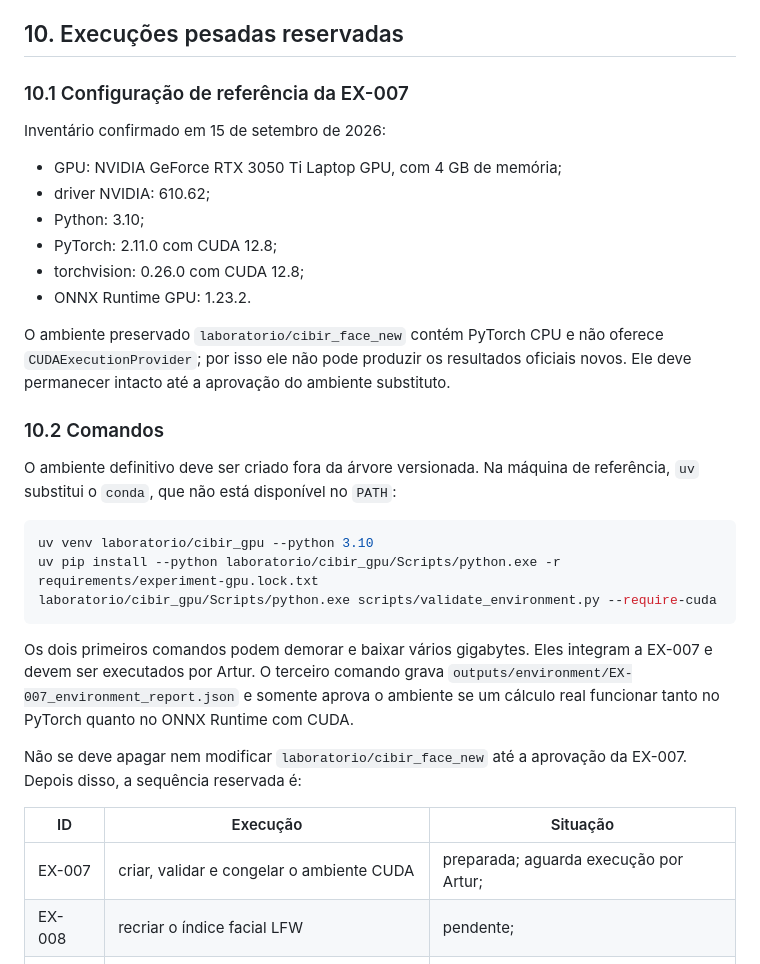
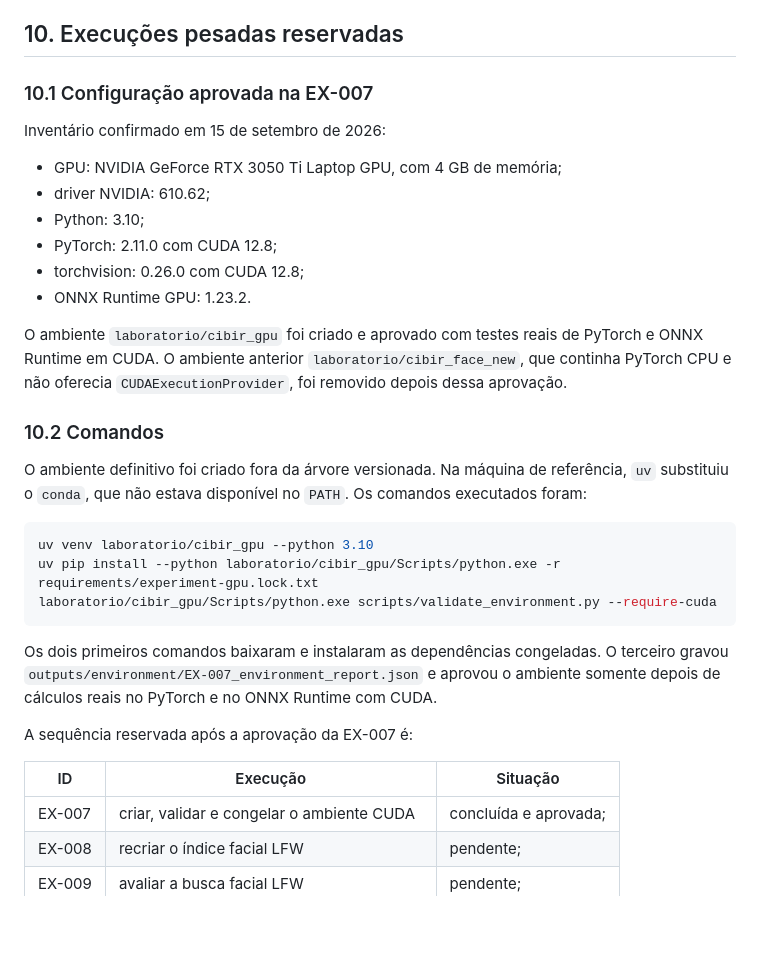
Before and after one commit to Artur-Duarte17/Projeto_de_Pesquisa, a Markdown page: docs/protocolo_avaliacao.md, the part around the change. GitHub-like rendering; blank space fills up the shorter version.

Commit message:
Record validated GPU environment

````diff
--- a/docs/protocolo_avaliacao.md
+++ b/docs/protocolo_avaliacao.md
@@ -122,7 +122,7 @@ python -m unittest discover -s tests -p "test_*.py" -v
 
 ## 10. Execuções pesadas reservadas
 
-### 10.1 Configuração de referência da EX-007
+### 10.1 Configuração aprovada na EX-007
 
 Inventário confirmado em 15 de setembro de 2026:
 
@@ -133,11 +133,11 @@ Inventário confirmado em 15 de setembro de 2026:
 - torchvision: 0.26.0 com CUDA 12.8;
 - ONNX Runtime GPU: 1.23.2.
 
-O ambiente preservado `laboratorio/cibir_face_new` contém PyTorch CPU e não oferece `CUDAExecutionProvider`; por isso ele não pode produzir os resultados oficiais novos. Ele deve permanecer intacto até a aprovação do ambiente substituto.
+O ambiente `laboratorio/cibir_gpu` foi criado e aprovado com testes reais de PyTorch e ONNX Runtime em CUDA. O ambiente anterior `laboratorio/cibir_face_new`, que continha PyTorch CPU e não oferecia `CUDAExecutionProvider`, foi removido depois dessa aprovação.
 
 ### 10.2 Comandos
 
-O ambiente definitivo deve ser criado fora da árvore versionada. Na máquina de referência, `uv` substitui o `conda`, que não está disponível no `PATH`:
+O ambiente definitivo foi criado fora da árvore versionada. Na máquina de referência, `uv` substituiu o `conda`, que não estava disponível no `PATH`. Os comandos executados foram:
 
 ```powershell
 uv venv laboratorio/cibir_gpu --python 3.10
@@ -145,13 +145,13 @@ uv pip install --python laboratorio/cibir_gpu/Scripts/python.exe -r requirements
 laboratorio/cibir_gpu/Scripts/python.exe scripts/validate_environment.py --require-cuda
 ```
 
-Os dois primeiros comandos podem demorar e baixar vários gigabytes. Eles integram a EX-007 e devem ser executados por Artur. O terceiro comando grava `outputs/environment/EX-007_environment_report.json` e somente aprova o ambiente se um cálculo real funcionar tanto no PyTorch quanto no ONNX Runtime com CUDA.
+Os dois primeiros comandos baixaram e instalaram as dependências congeladas. O terceiro gravou `outputs/environment/EX-007_environment_report.json` e aprovou o ambiente somente depois de cálculos reais no PyTorch e no ONNX Runtime com CUDA.
 
-Não se deve apagar nem modificar `laboratorio/cibir_face_new` até a aprovação da EX-007. Depois disso, a sequência reservada é:
+A sequência reservada após a aprovação da EX-007 é:
 
 | ID | Execução | Situação |
 |---|---|---|
-| EX-007 | criar, validar e congelar o ambiente CUDA | preparada; aguarda execução por Artur; |
+| EX-007 | criar, validar e congelar o ambiente CUDA | concluída e aprovada; |
 | EX-008 | recriar o índice facial LFW | pendente; |
 | EX-009 | avaliar a busca facial LFW | pendente; |
 | EX-010 | recriar o índice facial Gallagher | pendente; |
````
Also changed, not shown: LEIA_PRIMEIRO.md (+3 -3 lines).
